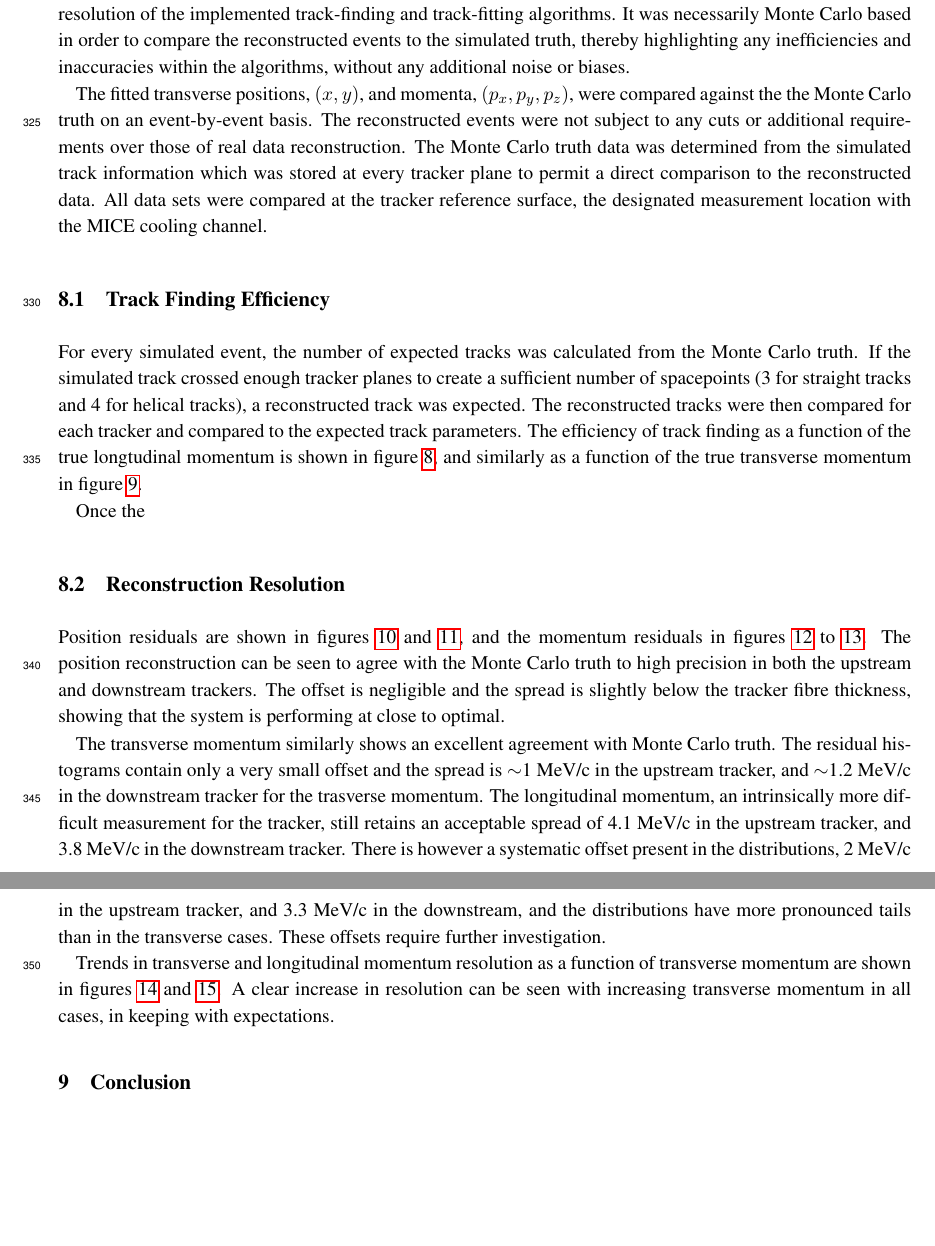
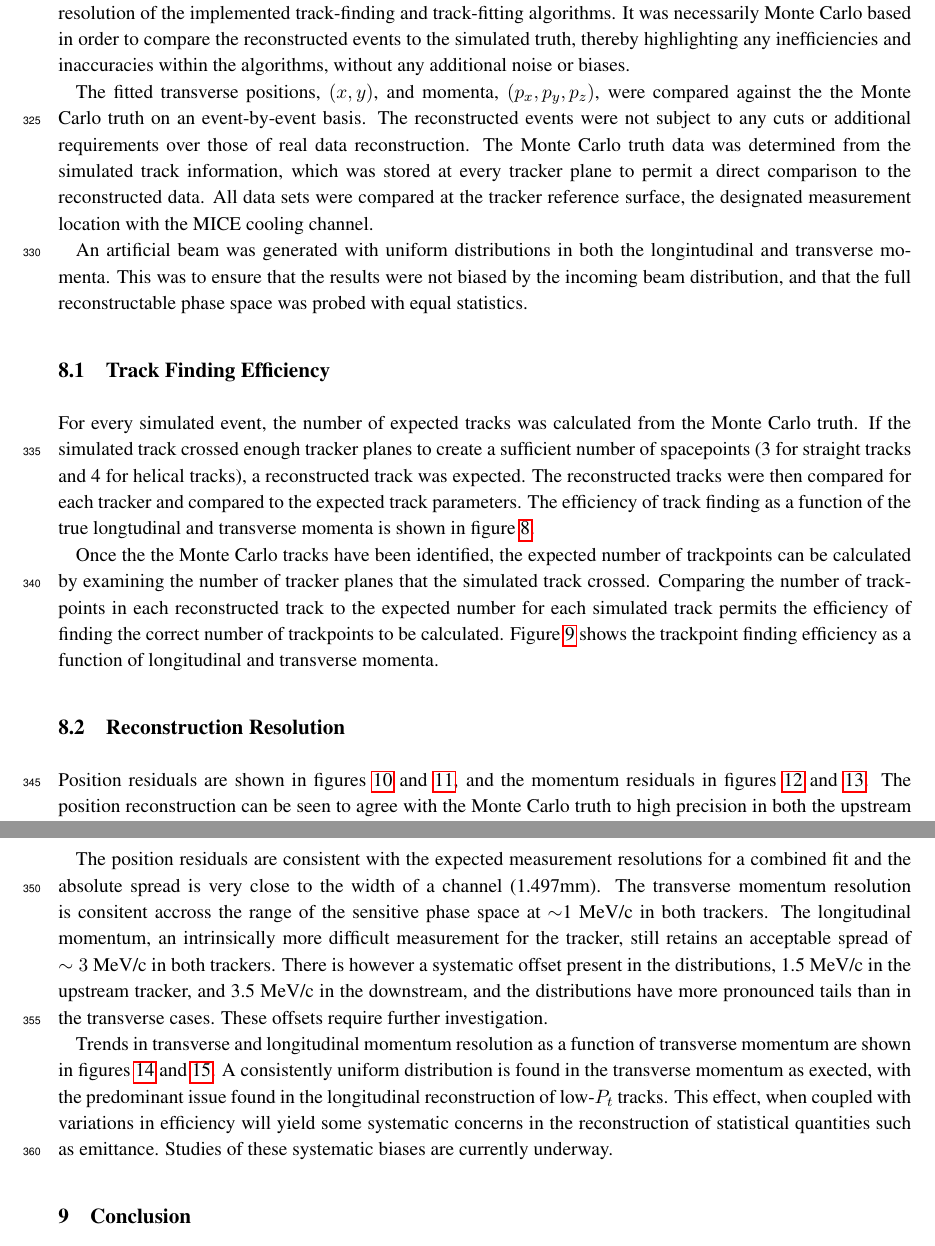
Before and after one commit to mice-software/scifi-software-paper, a LaTeX document (MICETrackerSoftware.tex, which reads 08-Performance/08-Performance.tex, 09-Conclusion/09-Conclusion.tex): two parts of pages 13 and 14 of 18 before the commit and two parts of pages 13 and 15 of 18 after it, joined at a grey line, cut so that both start at the same text, the shorter picture padded with empty space. The pictures show the PDF file MICETrackerSoftware.pdf that the author committed with the source.

Commit message:
new performance and plots

```diff
--- a/08-Performance/08-Performance.tex
+++ b/08-Performance/08-Performance.tex
@@ -3,41 +3,45 @@
 
   A high statistics Monte Carlo simulation was performed in order to estimate the reconstruction efficiency and resolution of the implemented track-finding and track-fitting algorithms. It was necessarily Monte Carlo based in order to compare the reconstructed events to the simulated truth, thereby highlighting any inefficiencies and inaccuracies within the algorithms, without any additional noise or biases.
 
-  The fitted transverse positions, $(x,y)$, and momenta, $(p_x, p_y, p_z)$, were compared against the the Monte Carlo truth on an event-by-event basis. The reconstructed events were not subject to any cuts or additional requirements over those of real data reconstruction. The Monte Carlo truth data was determined from the simulated track information which was stored at every tracker plane to permit a direct comparison to the reconstructed data. All data sets were compared at the tracker reference surface, the designated measurement location with the MICE cooling channel.
+  The fitted transverse positions, $(x,y)$, and momenta, $(p_x, p_y, p_z)$, were compared against the the Monte Carlo truth on an event-by-event basis. The reconstructed events were not subject to any cuts or additional requirements over those of real data reconstruction. The Monte Carlo truth data was determined from the simulated track information, which was stored at every tracker plane to permit a direct comparison to the reconstructed data. All data sets were compared at the tracker reference surface, the designated measurement location with the MICE cooling channel.
+
+  An artificial beam was generated with uniform distributions in both the longintudinal and transverse momenta. This was to ensure that the results were not biased by the incoming beam distribution, and that the full reconstructable phase space was probed with equal statistics.
 
   \subsection{Track Finding Efficiency}
   \label{sec:performance:track_finding}
-  For every simulated event, the number of expected tracks was calculated from the Monte Carlo truth. If the simulated track crossed enough tracker planes to create a sufficient number of spacepoints (3 for straight tracks and 4 for helical tracks), a reconstructed track was expected. The reconstructed tracks were then compared for each tracker and compared to the expected track parameters. The efficiency of track finding as a function of the true longtudinal momentum is shown in figure~\ref{fig:track_efficiency_pz}, and similarly as a function of the true transverse momentum in figure~\ref{fig:track_efficiency_pt}.
+
+  For every simulated event, the number of expected tracks was calculated from the Monte Carlo truth. If the simulated track crossed enough tracker planes to create a sufficient number of spacepoints (3 for straight tracks and 4 for helical tracks), a reconstructed track was expected. The reconstructed tracks were then compared for each tracker and compared to the expected track parameters. The efficiency of track finding as a function of the true longtudinal and transverse momenta is shown in figure~\ref{fig:track_efficiency}.
 
   \begin{figure}[p]
-    \begin{center}
-%      \includegraphics[width=0.49\textwidth, angle=0]{08-Performance/upstream_efficiency_pz.pdf}
-%      \includegraphics[width=0.49\textwidth, angle=0]{08-Performance/downstream_efficiency_pz.pdf}
-      \caption{\label{fig:track_efficiency_pz} The efficiency of reconstructing tracks in the upstream (left) and downstream (right) trackers as a function of the simulated longitudinal momentum.}
-    \end{center}
+    \centering
+    \includegraphics[width=0.45\textwidth, angle=0]{08-Performance/upstream_pz_track_efficiency.pdf}
+    \includegraphics[width=0.45\textwidth, angle=0]{08-Performance/downstream_pz_track_efficiency.pdf}\\
+    \includegraphics[width=0.45\textwidth, angle=0]{08-Performance/upstream_pt_track_efficiency.pdf}
+    \includegraphics[width=0.45\textwidth, angle=0]{08-Performance/downstream_pt_track_efficiency.pdf}
+    \caption{\label{fig:track_efficiency} The efficiency of reconstructing tracks in the upstream (left) and downstream (right) trackers as a function of the simulated longitudinal (top) and transverse (bottom) momentum.}
   \end{figure}
 
+  Once the the Monte Carlo tracks have been identified, the expected number of trackpoints can be calculated by examining the number of tracker planes that the simulated track crossed. Comparing the number of trackpoints in each reconstructed track to the expected number for each simulated track permits the efficiency of finding the correct number of trackpoints to be calculated. Figure~\ref{fig:tp_efficiency} shows the trackpoint finding efficiency as a function of longitudinal and transverse momenta.
+
   \begin{figure}[p]
-    \begin{center}
-%      \includegraphics[width=0.49\textwidth, angle=0]{08-Performance/upstream_efficiency_pt.pdf}
-%      \includegraphics[width=0.49\textwidth, angle=0]{08-Performance/downstream_efficiency_pt.pdf}
-      \caption{\label{fig:track_efficiency_pt} The efficiency of reconstructing tracks in the upstream (left) and downstream (right) trackers as a function of the simulated transverse momentum.}
-    \end{center}
+    \centering
+    \includegraphics[width=0.45\textwidth, angle=0]{08-Performance/upstream_pz_tp_efficiency.pdf}
+    \includegraphics[width=0.45\textwidth, angle=0]{08-Performance/downstream_pz_tp_efficiency.pdf}\\
+    \includegraphics[width=0.45\textwidth, angle=0]{08-Performance/upstream_pt_tp_efficiency.pdf}
+    \includegraphics[width=0.45\textwidth, angle=0]{08-Performance/downstream_pt_tp_efficiency.pdf}
+    \caption{\label{fig:tp_efficiency} The efficiency of reconstructing trackpoionts in the upstream (left) and downstream (right) trackers as a function of the simulated transverse momentum.}
   \end{figure}
-
-  Once the
 
 
   \subsection{Reconstruction Resolution}
   \label{sec:performance:resolutions}
 
-  Position residuals are shown in figures~\ref{fig:XResidKalman} and \ref{fig:YResidKalman}, and the momentum residuals in figures~\ref{fig:PtResidKalman} to \ref{fig:PzResidKalman}.  The position reconstruction can be seen to agree with the Monte Carlo truth to high precision in both the upstream and downstream trackers. The offset is negligible and the spread is slightly below the tracker fibre thickness, showing that the system is performing at close to optimal.
+  Position residuals are shown in figures~\ref{fig:XResidKalman} and \ref{fig:YResidKalman}, and the momentum residuals in figures~\ref{fig:PtResidKalman} and \ref{fig:PzResidKalman}.  The position reconstruction can be seen to agree with the Monte Carlo truth to high precision in both the upstream and downstream trackers. The momentum residuals currently display some systematic effect which is due to a known issue with the energy loss determination and is currently unders study.
 
-  The transverse momentum similarly shows an excellent agreement with Monte Carlo truth. The residual histograms contain only a very small offset and the spread is $\sim$1~MeV/c in the upstream tracker, and $\sim$1.2~MeV/c in the downstream tracker for the trasverse momentum.  The longitudinal momentum, an intrinsically more difficult measurement for the tracker, still retains an acceptable spread of 4.1~MeV/c in the upstream tracker, and 3.8~MeV/c in the downstream tracker.  There is however a systematic offset present in the distributions, 2~MeV/c in the upstream tracker, and 3.3~MeV/c in the downstream, and the distributions have more pronounced tails than in the transverse cases.  These offsets require further investigation.
+  The position residuals are consistent with the expected measurement resolutions for a combined fit and the absolute spread is very close to the width of a channel (1.497mm). The transverse momentum resolution is consitent accross the range of the sensitive phase space at $\sim$1~MeV/c in both trackers. The longitudinal momentum, an intrinsically more difficult measurement for the tracker, still retains an acceptable spread of $\sim3$~MeV/c in both trackers. There is however a systematic offset present in the distributions, 1.5~MeV/c in the upstream tracker, and 3.5~MeV/c in the downstream, and the distributions have more pronounced tails than in the transverse cases. These offsets require further investigation.
 
-  Trends in transverse and longitudinal momentum resolution as a function of transverse momentum are shown in figures~\ref{fig:PtPtResolKalman} and \ref{fig:PtPzResolKalman}. A clear increase in resolution can be seen with increasing transverse momentum in all cases, in keeping with expectations.
+  Trends in transverse and longitudinal momentum resolution as a function of transverse momentum are shown in figures~\ref{fig:PtPtResolKalman} and \ref{fig:PtPzResolKalman}. A consistently uniform distribution is found in the transverse momentum as exected, with the predominant issue found in the longitudinal reconstruction of low-$P_t$ tracks. This effect, when coupled with variations in efficiency will yield some systematic concerns in the reconstruction of statistical quantities such as emittance. Studies of these systematic biases are currently underway.
 
   \begin{figure}[p]
     \begin{center}
-      \includegraphics[width=0.49\textwidth, angle=0]{08-Performance/residual_x_up.pdf}
-      \includegraphics[width=0.49\textwidth, angle=0]{08-Performance/residual_x_down.pdf}
+      \includegraphics[width=0.49\textwidth, angle=0]{08-Performance/upstream_x_residudal.pdf}
--- a/09-Conclusion/09-Conclusion.tex
+++ b/09-Conclusion/09-Conclusion.tex
@@ -5,2 +5,2 @@ The performance for the final Kalman filter based track fit has been evaluated b
 
-Future Monte Carlo studies will evaluate the performance of the MICE emittance measurement.
+Future Monte Carlo studies will evaluate the performance of the MICE emittance measurement and how the resolutions of the trackers could bias the measurements.
```
Also changed, not shown: 08-Performance/downstream_2D_pxpy_residudal.pdf (added), 08-Performance/downstream_2D_xy_residudal.pdf (added), 08-Performance/downstream_kalman_pulls.pdf (deleted), 08-Performance/downstream_pt_efficiency.pdf (deleted), 08-Performance/downstream_pt_residudal.pdf (added), 08-Performance/downstream_pt_resolution_pt.pdf (added), 08-Performance/downstream_pt_resolution_pz.pdf (added), 08-Performance/downstream_pt_resolution_vs_pt.pdf (deleted), 08-Performance/downstream_pt_resolution_vs_pz.pdf (deleted), 08-Performance/downstream_pt_tp_efficiency.pdf (added), 08-Performance/downstream_pt_track_efficiency.pdf (added), 08-Performance/downstream_px_residudal.pdf (added), 08-Performance/downstream_py_residudal.pdf (added), 08-Performance/downstream_pz_efficiency.pdf (deleted), 51 more files.
